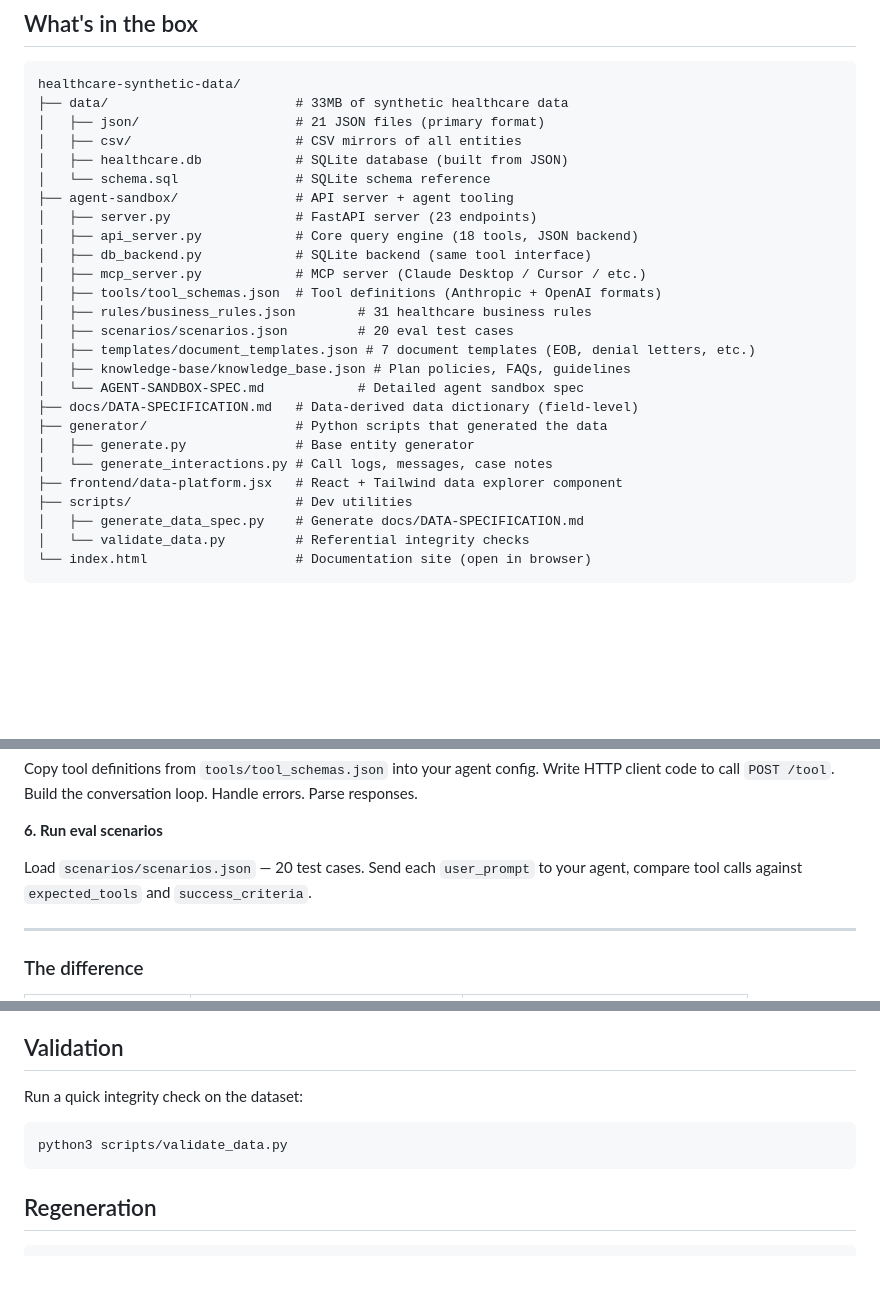
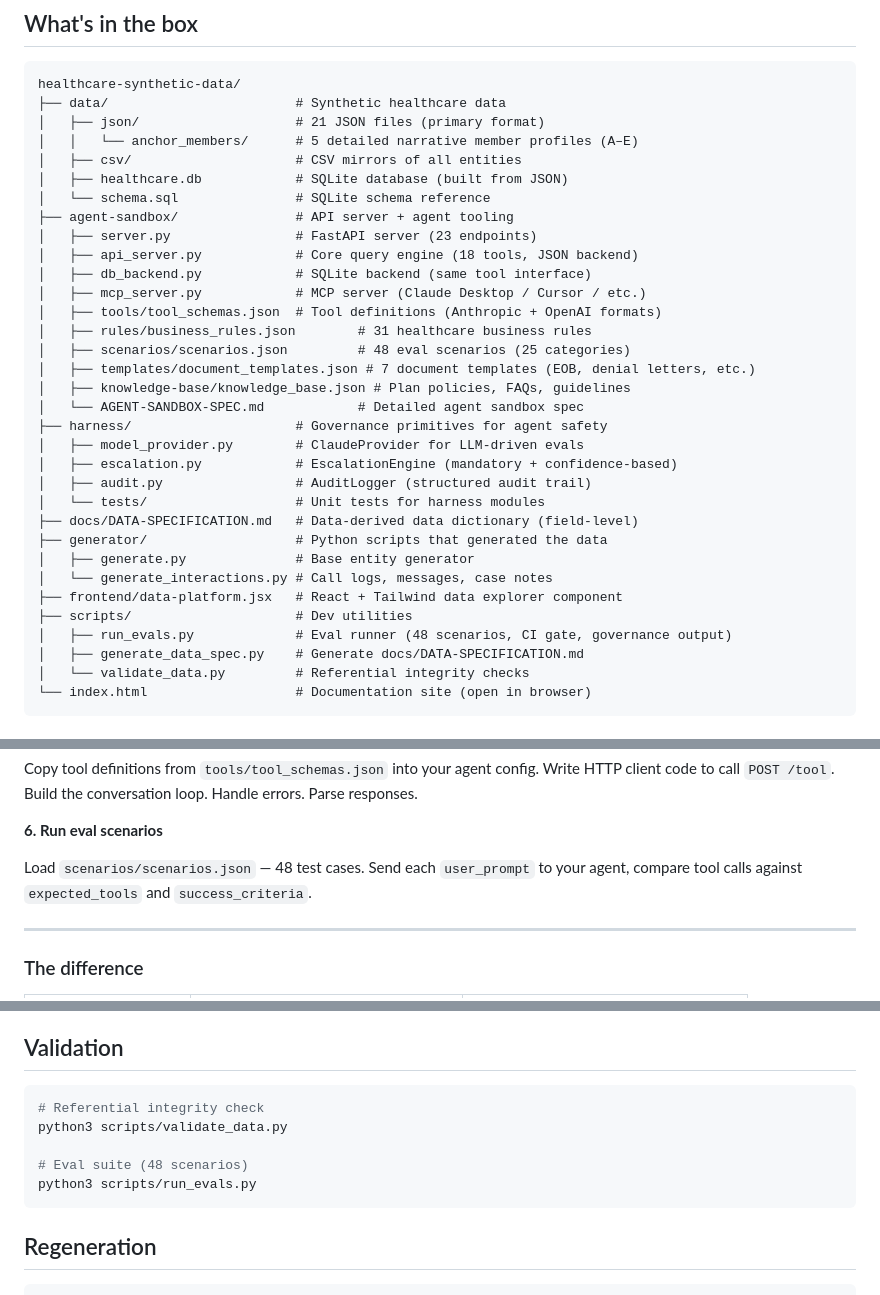
Before and after one commit to rowdymj/healthcare-synthetic-data, a Markdown page: README.md, 3 parts joined by grey strips. Rendered like a GitHub page; blank space fills up the shorter version.

````diff
--- a/README.md
+++ b/README.md
@@ -6,8 +6,9 @@ Synthetic data platform for prototyping AI agents against realistic health insur
 
 ```
 healthcare-synthetic-data/
-├── data/                        # 33MB of synthetic healthcare data
+├── data/                        # Synthetic healthcare data
 │   ├── json/                    # 21 JSON files (primary format)
+│   │   └── anchor_members/      # 5 detailed narrative member profiles (A–E)
 │   ├── csv/                     # CSV mirrors of all entities
 │   ├── healthcare.db            # SQLite database (built from JSON)
 │   └── schema.sql               # SQLite schema reference
@@ -18,16 +19,22 @@ healthcare-synthetic-data/
 │   ├── mcp_server.py            # MCP server (Claude Desktop / Cursor / etc.)
 │   ├── tools/tool_schemas.json  # Tool definitions (Anthropic + OpenAI formats)
 │   ├── rules/business_rules.json        # 31 healthcare business rules
-│   ├── scenarios/scenarios.json         # 20 eval test cases
+│   ├── scenarios/scenarios.json         # 48 eval scenarios (25 categories)
 │   ├── templates/document_templates.json # 7 document templates (EOB, denial letters, etc.)
 │   ├── knowledge-base/knowledge_base.json # Plan policies, FAQs, guidelines
 │   └── AGENT-SANDBOX-SPEC.md            # Detailed agent sandbox spec
+├── harness/                     # Governance primitives for agent safety
+│   ├── model_provider.py        # ClaudeProvider for LLM-driven evals
+│   ├── escalation.py            # EscalationEngine (mandatory + confidence-based)
+│   ├── audit.py                 # AuditLogger (structured audit trail)
+│   └── tests/                   # Unit tests for harness modules
 ├── docs/DATA-SPECIFICATION.md   # Data-derived data dictionary (field-level)
 ├── generator/                   # Python scripts that generated the data
 │   ├── generate.py              # Base entity generator
 │   └── generate_interactions.py # Call logs, messages, case notes
 ├── frontend/data-platform.jsx   # React + Tailwind data explorer component
 ├── scripts/                     # Dev utilities
+│   ├── run_evals.py             # Eval runner (48 scenarios, CI gate, governance output)
 │   ├── generate_data_spec.py    # Generate docs/DATA-SPECIFICATION.md
 │   └── validate_data.py         # Referential integrity checks
 └── index.html                   # Documentation site (open in browser)
@@ -183,7 +190,7 @@ Copy tool definitions from `tools/tool_schemas.json` into your agent config. Wri
 
 **6. Run eval scenarios**
 
-Load `scenarios/scenarios.json` — 20 test cases. Send each `user_prompt` to your agent, compare tool calls against `expected_tools` and `success_criteria`.
+Load `scenarios/scenarios.json` — 48 test cases. Send each `user_prompt` to your agent, compare tool calls against `expected_tools` and `success_criteria`.
 
 ---
 
@@ -235,10 +290,12 @@ Load `scenarios/scenarios.json` — 20 test cases. Send each `user_prompt` to yo
 
 ## Validation
 
-Run a quick integrity check on the dataset:
+```bash
+# Referential integrity check
+python3 scripts/validate_data.py
 
-```bash
-python3 scripts/validate_data.py
+# Eval suite (48 scenarios)
+python3 scripts/run_evals.py
 ```
 
 ## Regeneration
````
Also changed, not shown: other parts of README.md (+62 -14 lines).
